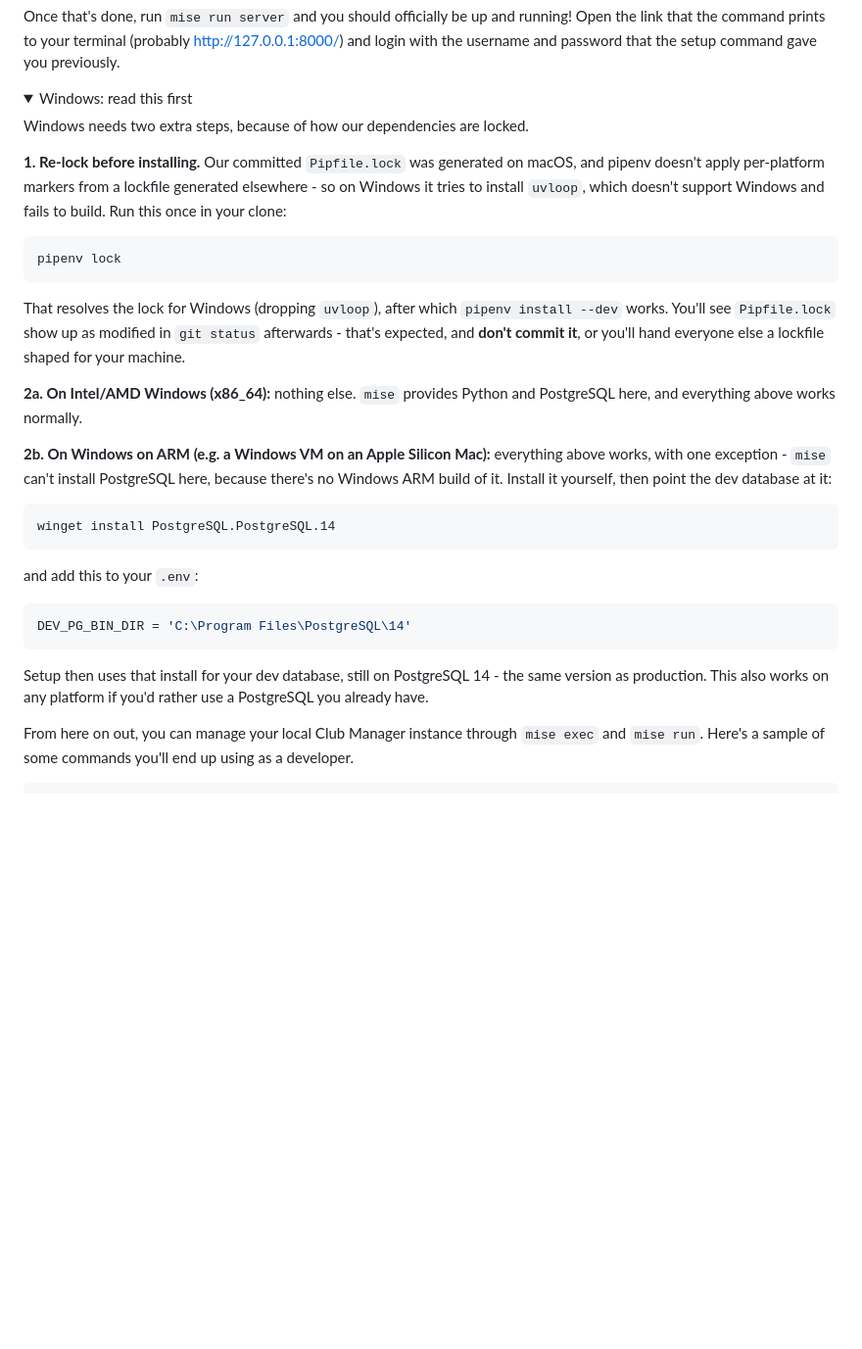
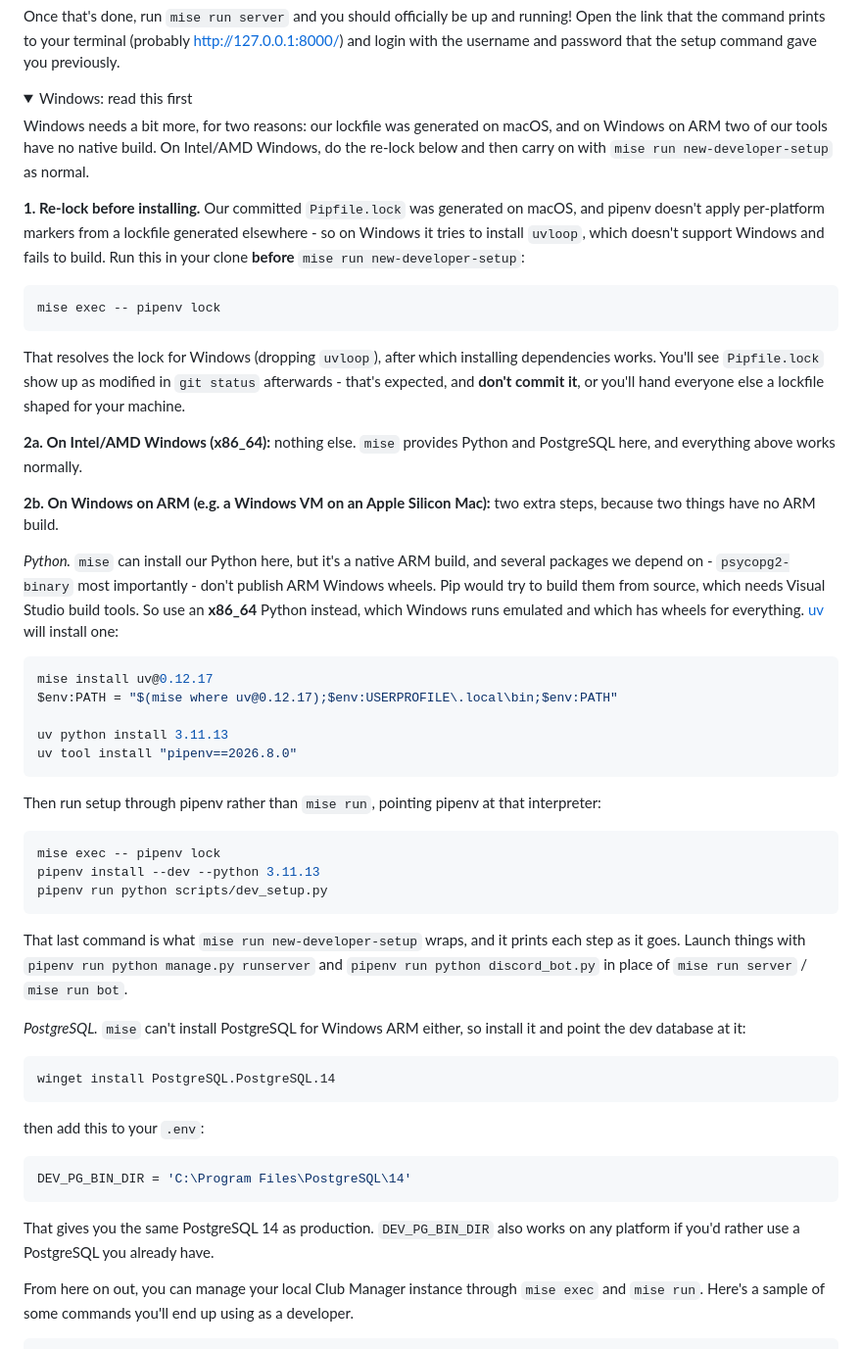
Before and after one commit to Comet-Robotics/club-manager, a Markdown page: README.md, the part around the change. Shown at 98% size. Rendered like a GitHub page; folded sections open; blank space fills up the shorter version.

Commit message:
docs: correct the Windows ARM setup path
Native ARM Python installs but psycopg2-binary, css-inline, httptools and
cryptography have no win_arm64 wheels, so pip builds them from source and
needs MSVC. Windows ARM needs the x86_64 interpreter instead, and the
re-lock has to happen through mise before setup runs.

````diff
--- a/README.md
+++ b/README.md
@@ -84,31 +84,53 @@ Once that's done, run `mise run server` and you should officially be up and runn
 <details>
 <summary>Windows: read this first</summary>
 
-Windows needs two extra steps, because of how our dependencies are locked.
+Windows needs a bit more, for two reasons: our lockfile was generated on macOS, and on Windows on ARM two of our tools have no native build. On Intel/AMD Windows, do the re-lock below and then carry on with `mise run new-developer-setup` as normal.
 
-**1. Re-lock before installing.** Our committed `Pipfile.lock` was generated on macOS, and pipenv doesn't apply per-platform markers from a lockfile generated elsewhere - so on Windows it tries to install `uvloop`, which doesn't support Windows and fails to build. Run this once in your clone:
+**1. Re-lock before installing.** Our committed `Pipfile.lock` was generated on macOS, and pipenv doesn't apply per-platform markers from a lockfile generated elsewhere - so on Windows it tries to install `uvloop`, which doesn't support Windows and fails to build. Run this in your clone **before** `mise run new-developer-setup`:
 
 ```sh
-pipenv lock
+mise exec -- pipenv lock
 ```
 
-That resolves the lock for Windows (dropping `uvloop`), after which `pipenv install --dev` works. You'll see `Pipfile.lock` show up as modified in `git status` afterwards - that's expected, and **don't commit it**, or you'll hand everyone else a lockfile shaped for your machine.
+That resolves the lock for Windows (dropping `uvloop`), after which installing dependencies works. You'll see `Pipfile.lock` show up as modified in `git status` afterwards - that's expected, and **don't commit it**, or you'll hand everyone else a lockfile shaped for your machine.
 
 **2a. On Intel/AMD Windows (x86_64):** nothing else. `mise` provides Python and PostgreSQL here, and everything above works normally.
 
-**2b. On Windows on ARM (e.g. a Windows VM on an Apple Silicon Mac):** everything above works, with one exception - `mise` can't install PostgreSQL here, because there's no Windows ARM build of it. Install it yourself, then point the dev database at it:
+**2b. On Windows on ARM (e.g. a Windows VM on an Apple Silicon Mac):** two extra steps, because two things have no ARM build.
+
+*Python.* `mise` can install our Python here, but it's a native ARM build, and several packages we depend on - `psycopg2-binary` most importantly - don't publish ARM Windows wheels. Pip would try to build them from source, which needs Visual Studio build tools. So use an **x86_64** Python instead, which Windows runs emulated and which has wheels for everything. [uv](https://docs.astral.sh/uv/) will install one:
+
+```powershell
+mise install uv@0.12.17
+$env:PATH = "$(mise where uv@0.12.17);$env:USERPROFILE\.local\bin;$env:PATH"
+
+uv python install 3.11.13
+uv tool install "pipenv==2026.8.0"
+```
+
+Then run setup through pipenv rather than `mise run`, pointing pipenv at that interpreter:
+
+```powershell
+mise exec -- pipenv lock
+pipenv install --dev --python 3.11.13
+pipenv run python scripts/dev_setup.py
+```
+
+That last command is what `mise run new-developer-setup` wraps, and it prints each step as it goes. Launch things with `pipenv run python manage.py runserver` and `pipenv run python discord_bot.py` in place of `mise run server` / `mise run bot`.
+
+*PostgreSQL.* `mise` can't install PostgreSQL for Windows ARM either, so install it and point the dev database at it:
 
 ```powershell
 winget install PostgreSQL.PostgreSQL.14
 ```
 
-and add this to your `.env`:
+then add this to your `.env`:
 
 ```sh
 DEV_PG_BIN_DIR = 'C:\Program Files\PostgreSQL\14'
 ```
 
-Setup then uses that install for your dev database, still on PostgreSQL 14 - the same version as production. This also works on any platform if you'd rather use a PostgreSQL you already have.
+That gives you the same PostgreSQL 14 as production. `DEV_PG_BIN_DIR` also works on any platform if you'd rather use a PostgreSQL you already have.
 </details>
 
 From here on out, you can manage your local Club Manager instance through `mise exec` and `mise run`. Here's a sample of some commands you'll end up using as a developer.
````
